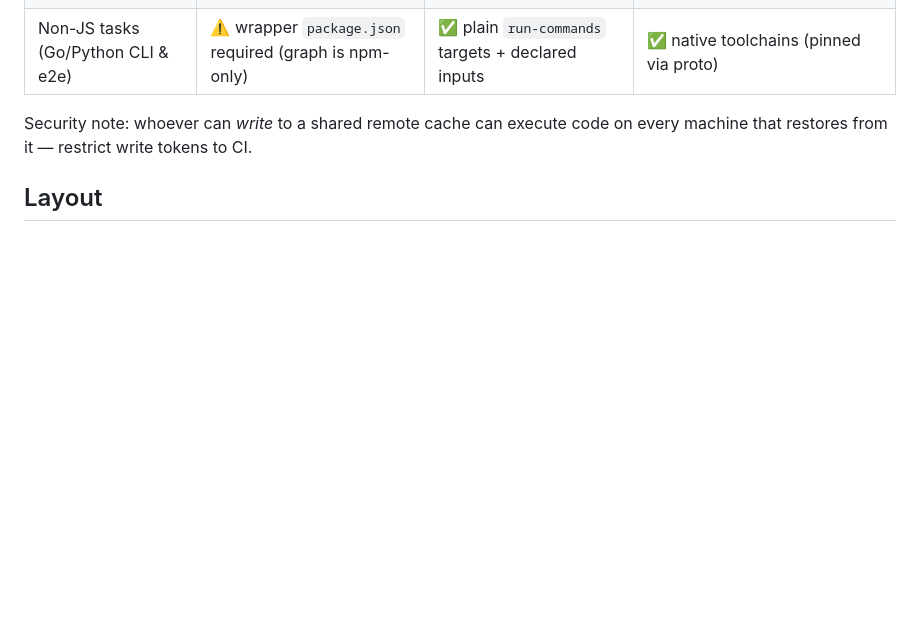
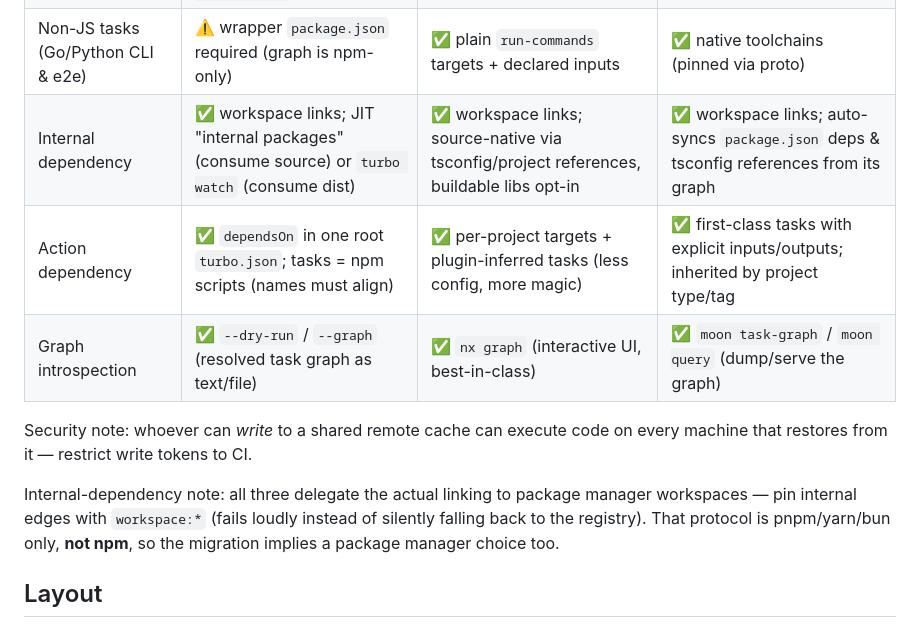
Before and after one commit to wtlin1228/monorepo-survey, a Markdown page: README.md, the part around the change. GitHub-like rendering; blank space fills up the shorter version.

Commit message:
add internal dependency and action dependency and introspection

```diff
--- a/README.md
+++ b/README.md
@@ -49,9 +49,18 @@ policy here more than once)
 | Remote cache             | ✅ Vercel Remote Cache (open HTTP API)  | ✅ Nx Cloud                                     | ✅ Bazel Remote Execution API |
 | Self-hosted remote cache | ✅ free (e.g. `turborepo-remote-cache`) | ⚠️ paid (Powerpack plugins or Nx Cloud on-prem) | ✅ free (e.g. `bazel-remote`) |
 | Non-JS tasks (Go/Python CLI & e2e) | ⚠️ wrapper `package.json` required (graph is npm-only) | ✅ plain `run-commands` targets + declared inputs | ✅ native toolchains (pinned via proto) |
+| Internal dependency | ✅ workspace links; JIT "internal packages" (consume source) or `turbo watch` (consume dist) | ✅ workspace links; source-native via tsconfig/project references, buildable libs opt-in | ✅ workspace links; auto-syncs `package.json` deps & tsconfig references from its graph |
+| Action dependency | ✅ `dependsOn` in one root `turbo.json`; tasks = npm scripts (names must align) | ✅ per-project targets + plugin-inferred tasks (less config, more magic) | ✅ first-class tasks with explicit inputs/outputs; inherited by project type/tag |
+| Graph introspection | ✅ `--dry-run` / `--graph` (resolved task graph as text/file) | ✅ `nx graph` (interactive UI, best-in-class) | ✅ `moon task-graph` / `moon query` (dump/serve the graph) |
 
 Security note: whoever can _write_ to a shared remote cache can execute code on
 every machine that restores from it — restrict write tokens to CI.
+
+Internal-dependency note: all three delegate the actual linking to package
+manager workspaces — pin internal edges with `workspace:*` (fails loudly
+instead of silently falling back to the registry). That protocol is
+pnpm/yarn/bun only, **not npm**, so the migration implies a package manager
+choice too.
 
 ## Layout
 
```
